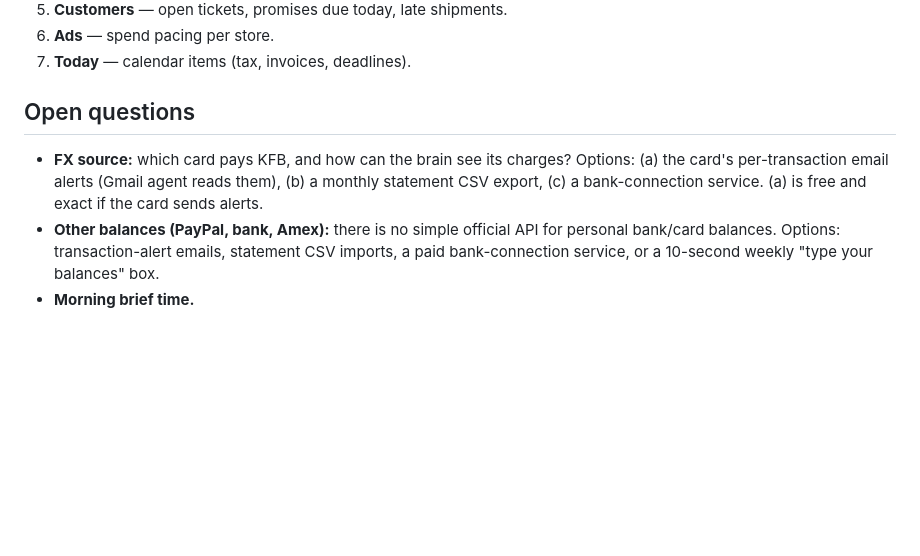
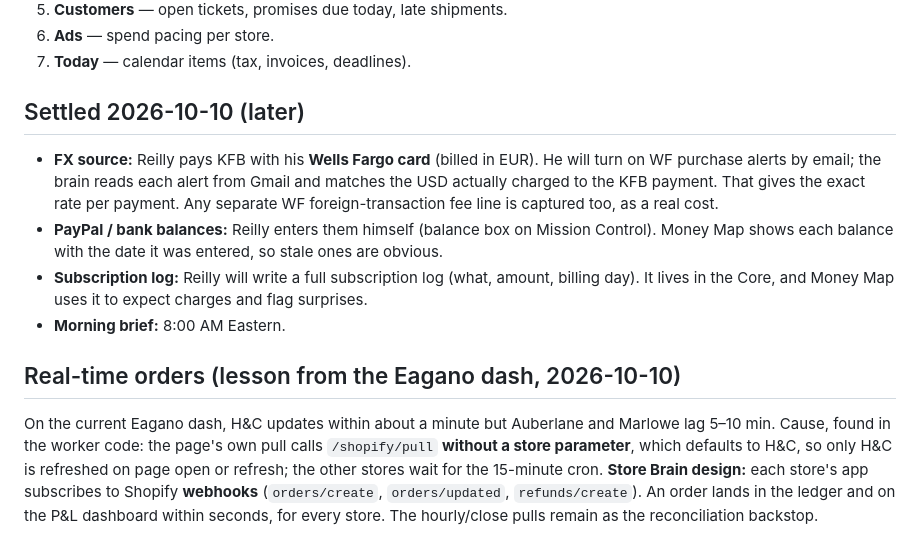
Before and after one commit to reillyeagan/store-brain, a Markdown page: docs/specs/pnl-finance.md, the part around the change. Rendered like a GitHub page; blank space fills up the shorter version.

Commit message:
P&L spec: FX via Wells Fargo alerts, manual balances, subscription log, 8am brief, webhooks for real-time orders
Co-Authored-By: Claude Opus 5.5 <noreply@anthropic.com>
Claude-Session: https://claude.ai/code/session_015gceo91LebLHH5GFn9KpRE

```diff
--- a/docs/specs/pnl-finance.md
+++ b/docs/specs/pnl-finance.md
@@ -104,7 +104,12 @@ The old tracker estimated. The new one reads Shopify Payments directly with each
 6. **Ads** — spend pacing per store.
 7. **Today** — calendar items (tax, invoices, deadlines).
 
-## Open questions
-- **FX source:** which card pays KFB, and how can the brain see its charges? Options: (a) the card's per-transaction email alerts (Gmail agent reads them), (b) a monthly statement CSV export, (c) a bank-connection service. (a) is free and exact if the card sends alerts.
-- **Other balances (PayPal, bank, Amex):** there is no simple official API for personal bank/card balances. Options: transaction-alert emails, statement CSV imports, a paid bank-connection service, or a 10-second weekly "type your balances" box.
-- **Morning brief time.**
+## Settled 2026-10-10 (later)
+- **FX source:** Reilly pays KFB with his **Wells Fargo card** (billed in EUR). He will turn on WF purchase alerts by email; the brain reads each alert from Gmail and matches the USD actually charged to the KFB payment. That gives the exact rate per payment. Any separate WF foreign-transaction fee line is captured too, as a real cost.
+- **PayPal / bank balances:** Reilly enters them himself (balance box on Mission Control). Money Map shows each balance with the date it was entered, so stale ones are obvious.
+- **Subscription log:** Reilly will write a full subscription log (what, amount, billing day). It lives in the Core, and Money Map uses it to expect charges and flag surprises.
+- **Morning brief:** 8:00 AM Eastern.
+
+## Real-time orders (lesson from the Eagano dash, 2026-10-10)
+On the current Eagano dash, H&C updates within about a minute but Auberlane and Marlowe lag 5–10 min. Cause, found in the worker code: the page's own pull calls `/shopify/pull` **without a store parameter**, which defaults to H&C, so only H&C is refreshed on page open or refresh; the other stores wait for the 15-minute cron.
+**Store Brain design:** each store's app subscribes to Shopify **webhooks** (`orders/create`, `orders/updated`, `refunds/create`). An order lands in the ledger and on the P&L dashboard within seconds, for every store. The hourly/close pulls remain as the reconciliation backstop.
```
